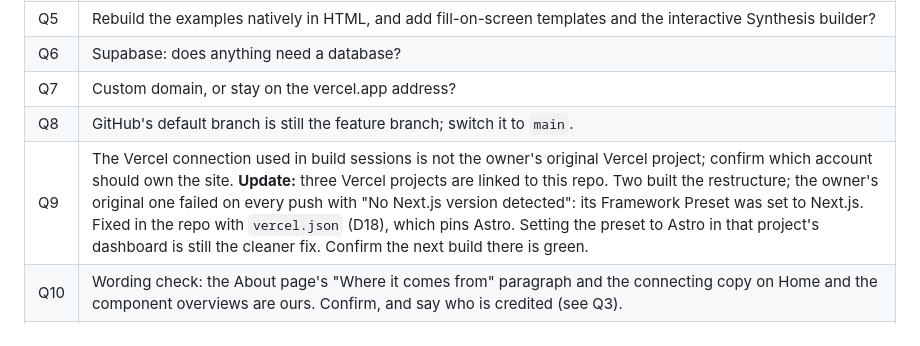
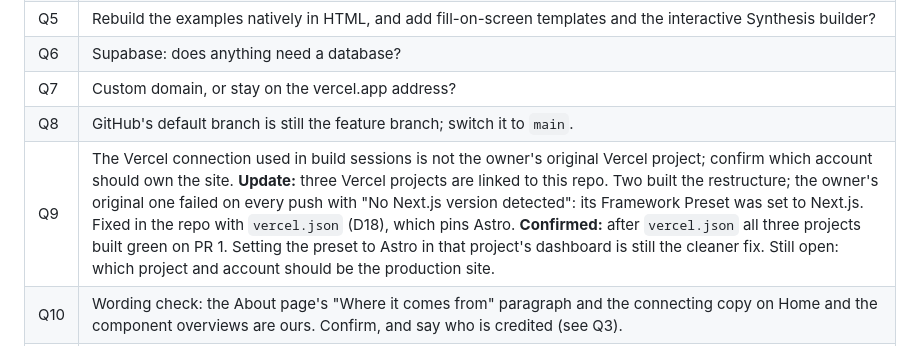
Before and after one commit to Bored-Kxiden/Indian-Context---Digital-Tools, a Markdown page: CONTEXT.md, the part around the change. Rendered like a GitHub page.

Commit message:
CONTEXT: Q9, all three Vercel projects now build green
Co-Authored-By: Claude Sonnet 5.5 <noreply@anthropic.com>
Claude-Session: https://claude.ai/code/session_018Qr2P1cHrL5R3SnJFh7X75

```diff
--- a/CONTEXT.md
+++ b/CONTEXT.md
@@ -138,7 +138,7 @@ Fuller wireframes, a simplified wireframe, and task flows are in the owner's Fig
 | Q6 | Supabase: does anything need a database? |
 | Q7 | Custom domain, or stay on the vercel.app address? |
 | Q8 | GitHub's default branch is still the feature branch; switch it to `main`. |
-| Q9 | The Vercel connection used in build sessions is not the owner's original Vercel project; confirm which account should own the site. **Update:** three Vercel projects are linked to this repo. Two built the restructure; the owner's original one failed on every push with "No Next.js version detected": its Framework Preset was set to Next.js. Fixed in the repo with `vercel.json` (D18), which pins Astro. Setting the preset to Astro in that project's dashboard is still the cleaner fix. Confirm the next build there is green. |
+| Q9 | The Vercel connection used in build sessions is not the owner's original Vercel project; confirm which account should own the site. **Update:** three Vercel projects are linked to this repo. Two built the restructure; the owner's original one failed on every push with "No Next.js version detected": its Framework Preset was set to Next.js. Fixed in the repo with `vercel.json` (D18), which pins Astro. **Confirmed:** after `vercel.json` all three projects built green on PR 1. Setting the preset to Astro in that project's dashboard is still the cleaner fix. Still open: which project and account should be the production site. |
 | Q10 | Wording check: the About page's "Where it comes from" paragraph and the connecting copy on Home and the component overviews are ours. Confirm, and say who is credited (see Q3). |
 | Q11 | Where should "Print" and "You need" sit on a tool page? Now: a right-hand column on very wide screens (92rem+), otherwise below the tabs. |
 
```
